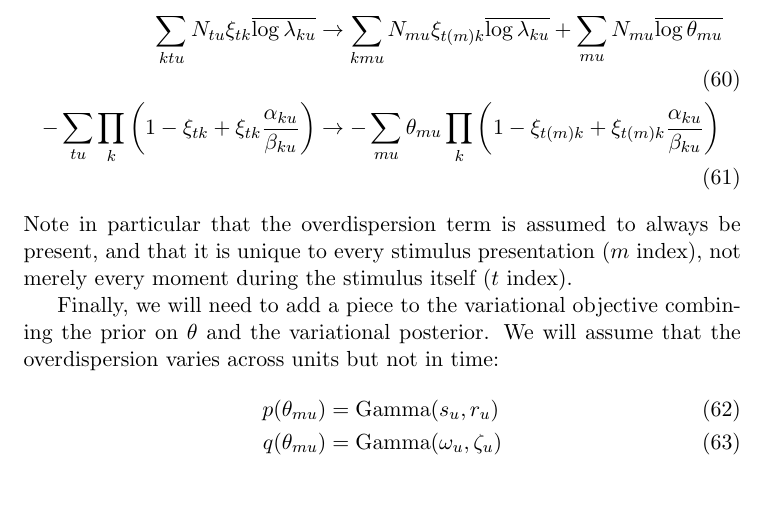
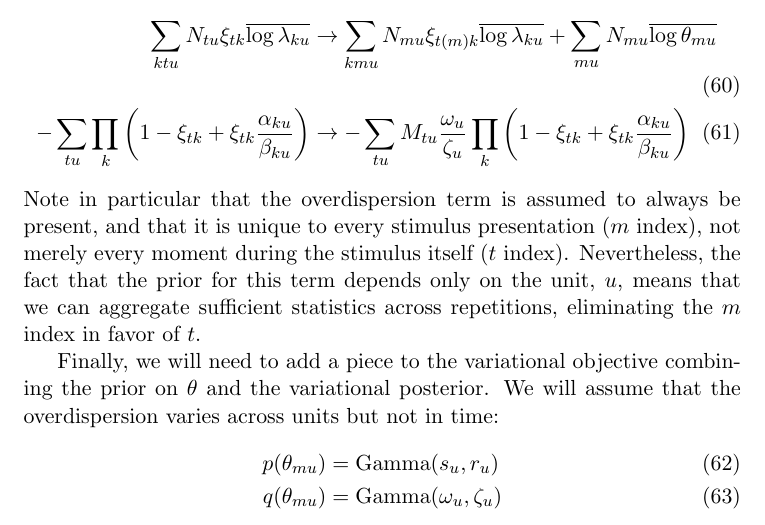
Before and after one commit to pearsonlab/spiketopics, a LaTeX document (gamma_poisson_notes.tex): part of page 8 of 10, cut so that both start at the same text, the shorter picture padded with empty space. Compiled offline with pdfLaTeX.

Commit message:
fixed/improved derivation of overdispersion
Now shows that we can ignore m index once we have number of repetitions
at each time

```diff
--- a/gamma_poisson_notes.tex
+++ b/gamma_poisson_notes.tex
@@ -235,9 +235,9 @@ To model overdispersion in our count data, we can include an additional moment-b
 If, like $\lambda$, $\theta$ is assumed to be gamma-distributed, then this is equivalent (upon marginalizing $\theta$) to a negative binomial model for the counts $N$. However, it will be simpler for the variational updating if we retain $\theta$ and include additional terms in the pieces of the evidence lower bound above:
 \begin{align}
     \sum_{ktu} N_{tu} \xi_{tk} \overline{\log \lambda_{ku}} &\rightarrow \sum_{kmu} N_{mu} \xi_{t(m)k} \overline{\log \lambda_{ku}} + \sum_{mu} N_{mu} \overline{\log \theta_{mu}} \\
-    - \sum_{tu} \prod_k \left( 1 - \xi_{tk} + \xi_{tk} \frac{\alpha_{ku}}{\beta_{ku}}\right) &\rightarrow - \sum_{mu} \theta_{mu} \prod_k \left( 1 - \xi_{t(m)k} + \xi_{t(m)k} \frac{\alpha_{ku}}{\beta_{ku}}\right)
+    - \sum_{tu} \prod_k \left( 1 - \xi_{tk} + \xi_{tk} \frac{\alpha_{ku}}{\beta_{ku}}\right) &\rightarrow - \sum_{tu} M_{tu} \frac{\omega_u}{\zeta_u} \prod_k \left( 1 - \xi_{tk} + \xi_{tk} \frac{\alpha_{ku}}{\beta_{ku}}\right)
 \end{align}
-Note in particular that the overdispersion term is assumed to always be present, and that it is unique to every stimulus presentation ($m$ index), not merely every moment during the stimulus itself ($t$ index).
+Note in particular that the overdispersion term is assumed to always be present, and that it is unique to every stimulus presentation ($m$ index), not merely every moment during the stimulus itself ($t$ index). Nevertheless, the fact that the prior for this term depends only on the unit, $u$, means that we can aggregate sufficient statistics across repetitions, eliminating the $m$ index in favor of $t$.
 
 Finally, we will need to add a piece to the variational objective combining the prior on $\theta$ and the variational posterior. We will assume that the overdispersion varies across units but not in time:
 \begin{align}
```
